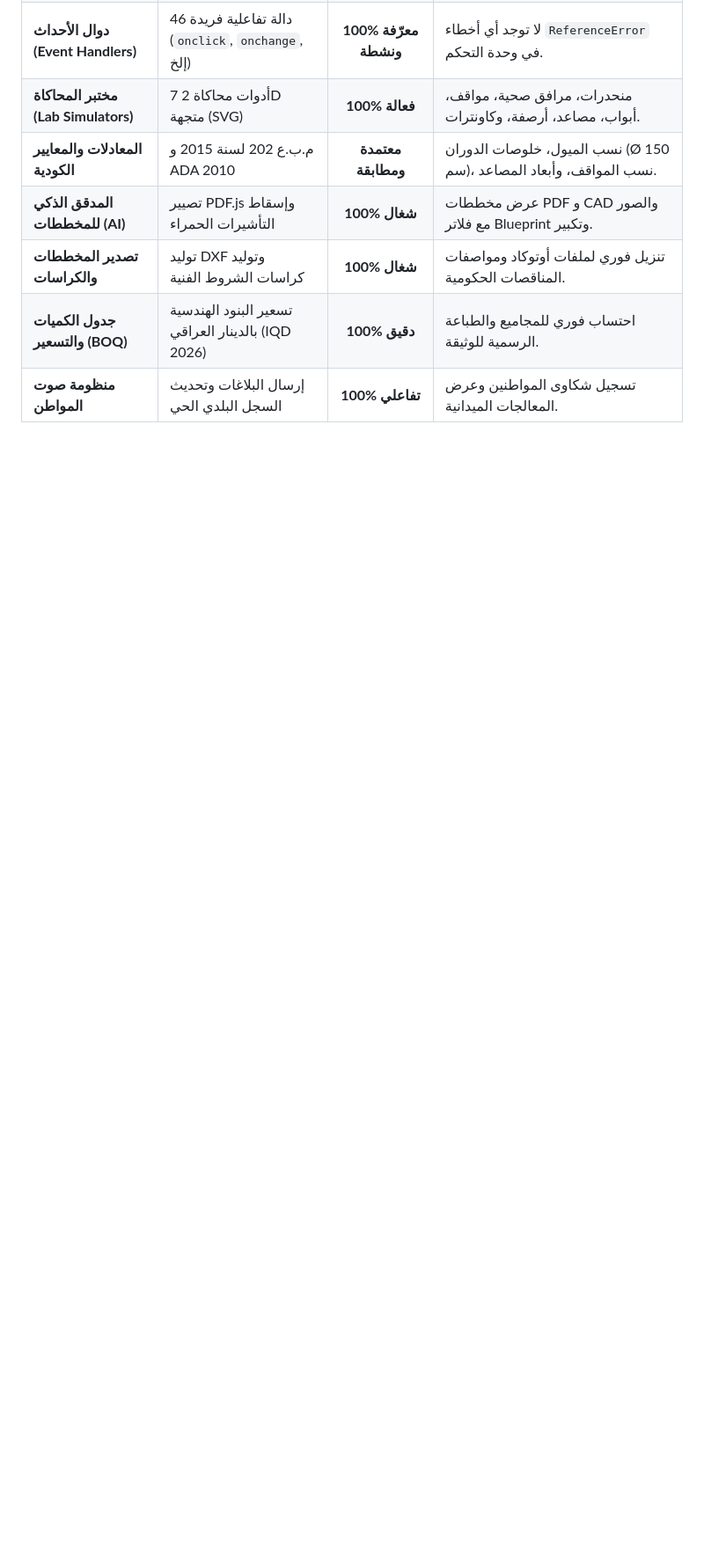
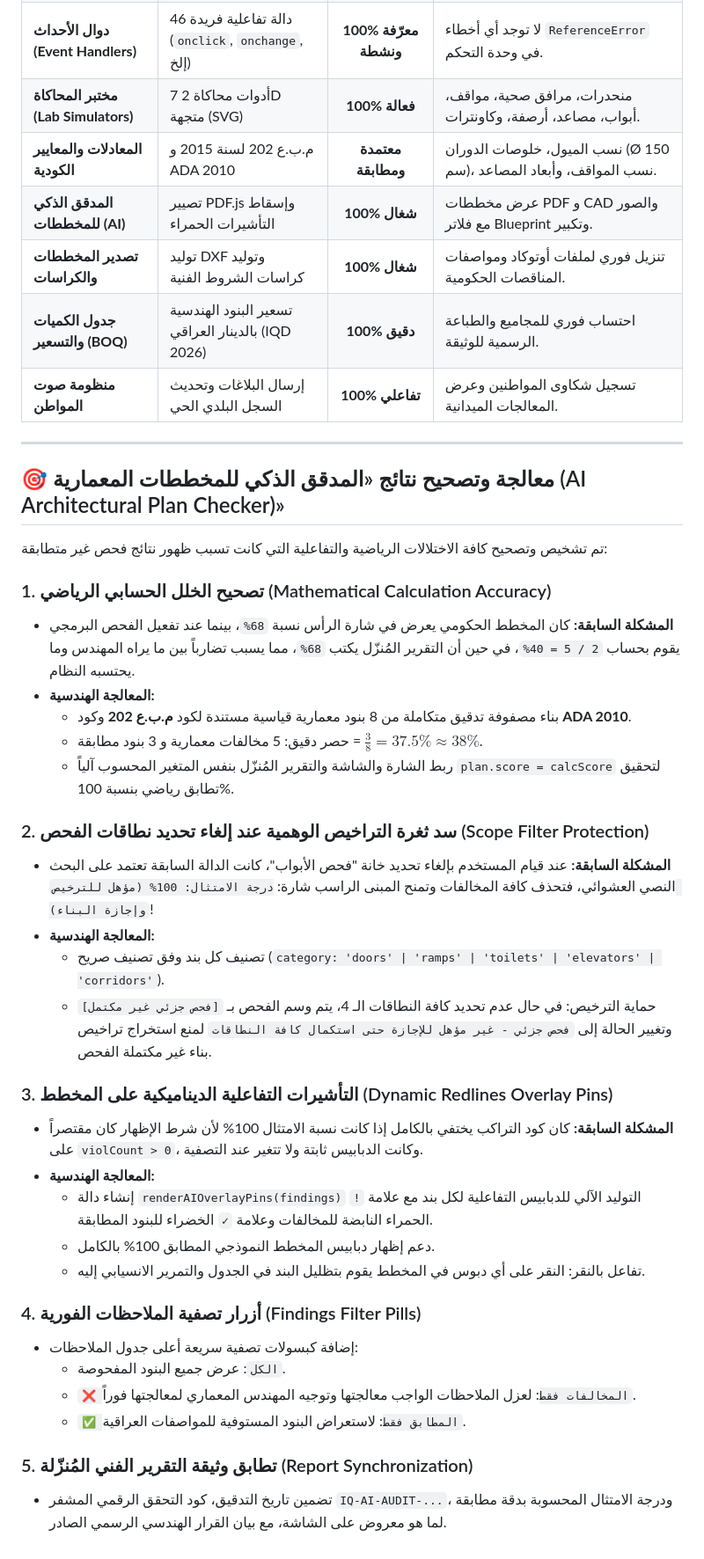
Before and after one commit to DrAhmedLouay/iraqi-accessibility-platform, a Markdown page: walkthrough.md, the part around the change. Shown at 88% size. Drawn GitHub-style; blank space fills up the shorter version.

Commit message:
Docs: Update walkthrough with AI plan checker accuracy details

```diff
--- a/walkthrough.md
+++ b/walkthrough.md
@@ -167,3 +167,38 @@
 | **تصدير المخططات والكراسات** | توليد DXF وتوليد كراسات الشروط الفنية | **100% شغال** | تنزيل فوري لملفات أوتوكاد ومواصفات المناقصات الحكومية. |
 | **جدول الكميات والتسعير (BOQ)** | تسعير البنود الهندسية بالدينار العراقي (IQD 2026) | **100% دقيق** | احتساب فوري للمجاميع والطباعة الرسمية للوثيقة. |
 | **منظومة صوت المواطن** | إرسال البلاغات وتحديث السجل البلدي الحي | **100% تفاعلي** | تسجيل شكاوى المواطنين وعرض المعالجات الميدانية. |
+
+---
+
+## 🎯 معالجة وتصحيح نتائج «المدقق الذكي للمخططات المعمارية (AI Architectural Plan Checker)»
+
+تم تشخيص وتصحيح كافة الاختلالات الرياضية والتفاعلية التي كانت تسبب ظهور نتائج فحص غير متطابقة:
+
+### 1. تصحيح الخلل الحسابي الرياضي (Mathematical Calculation Accuracy)
+- **المشكلة السابقة:** كان المخطط الحكومي يعرض في شارة الرأس نسبة `68%`، بينما عند تفعيل الفحص البرمجي يقوم بحساب `2 / 5 = 40%`، في حين أن التقرير المُنزّل يكتب `68%`، مما يسبب تضارباً بين ما يراه المهندس وما يحتسبه النظام.
+- **المعالجة الهندسية:**
+  - بناء مصفوفة تدقيق متكاملة من 8 بنود معمارية قياسية مستندة لكود **م.ب.ع 202** وكود **ADA 2010**.
+  - حصر دقيق: 5 مخالفات معمارية و 3 بنود مطابقة = $\frac{3}{8} = 37.5\% \approx 38\%$.
+  - ربط الشارة والشاشة والتقرير المُنزّل بنفس المتغير المحسوب آلياً `plan.score = calcScore` لتحقيق تطابق رياضي بنسبة 100%.
+
+### 2. سد ثغرة التراخيص الوهمية عند إلغاء تحديد نطاقات الفحص (Scope Filter Protection)
+- **المشكلة السابقة:** عند قيام المستخدم بإلغاء تحديد خانة "فحص الأبواب"، كانت الدالة السابقة تعتمد على البحث النصي العشوائي، فتحذف كافة المخالفات وتمنح المبنى الراسب شارة: `درجة الامتثال: 100% (مؤهل للترخيص وإجازة البناء)`!
+- **المعالجة الهندسية:**
+  - تصنيف كل بند وفق تصنيف صريح (`category: 'doors' | 'ramps' | 'toilets' | 'elevators' | 'corridors'`).
+  - حماية الترخيص: في حال عدم تحديد كافة النطاقات الـ 4، يتم وسم الفحص بـ `[فحص جزئي غير مكتمل]` وتغيير الحالة إلى `فحص جزئي - غير مؤهل للإجازة حتى استكمال كافة النطاقات` لمنع استخراج تراخيص بناء غير مكتملة الفحص.
+
+### 3. التأشيرات التفاعلية الديناميكية على المخطط (Dynamic Redlines Overlay Pins)
+- **المشكلة السابقة:** كان كود التراكب يختفي بالكامل إذا كانت نسبة الامتثال 100% لأن شرط الإظهار كان مقتصراً على `violCount > 0`، وكانت الدبابيس ثابتة ولا تتغير عند التصفية.
+- **المعالجة الهندسية:**
+  - إنشاء دالة `renderAIOverlayPins(findings)` التوليد الآلي للدبابيس التفاعلية لكل بند مع علامة `!` الحمراء النابضة للمخالفات وعلامة `✓` الخضراء للبنود المطابقة.
+  - دعم إظهار دبابيس المخطط النموذجي المطابق 100% بالكامل.
+  - تفاعل بالنقر: النقر على أي دبوس في المخطط يقوم بتظليل البند في الجدول والتمرير الانسيابي إليه.
+
+### 4. أزرار تصفية الملاحظات الفورية (Findings Filter Pills)
+- إضافة كبسولات تصفية سريعة أعلى جدول الملاحظات:
+  - `الكل`: عرض جميع البنود المفحوصة.
+  - `❌ المخالفات فقط`: لعزل الملاحظات الواجب معالجتها وتوجيه المهندس المعماري لمعالجتها فوراً.
+  - `✅ المطابق فقط`: لاستعراض البنود المستوفية للمواصفات العراقية.
+
+### 5. تطابق وثيقة التقرير الفني المُنزّلة (Report Synchronization)
+- تضمين تاريخ التدقيق، كود التحقق الرقمي المشفر `IQ-AI-AUDIT-...`، ودرجة الامتثال المحسوبة بدقة مطابقة لما هو معروض على الشاشة، مع بيان القرار الهندسي الرسمي الصادر.
```
